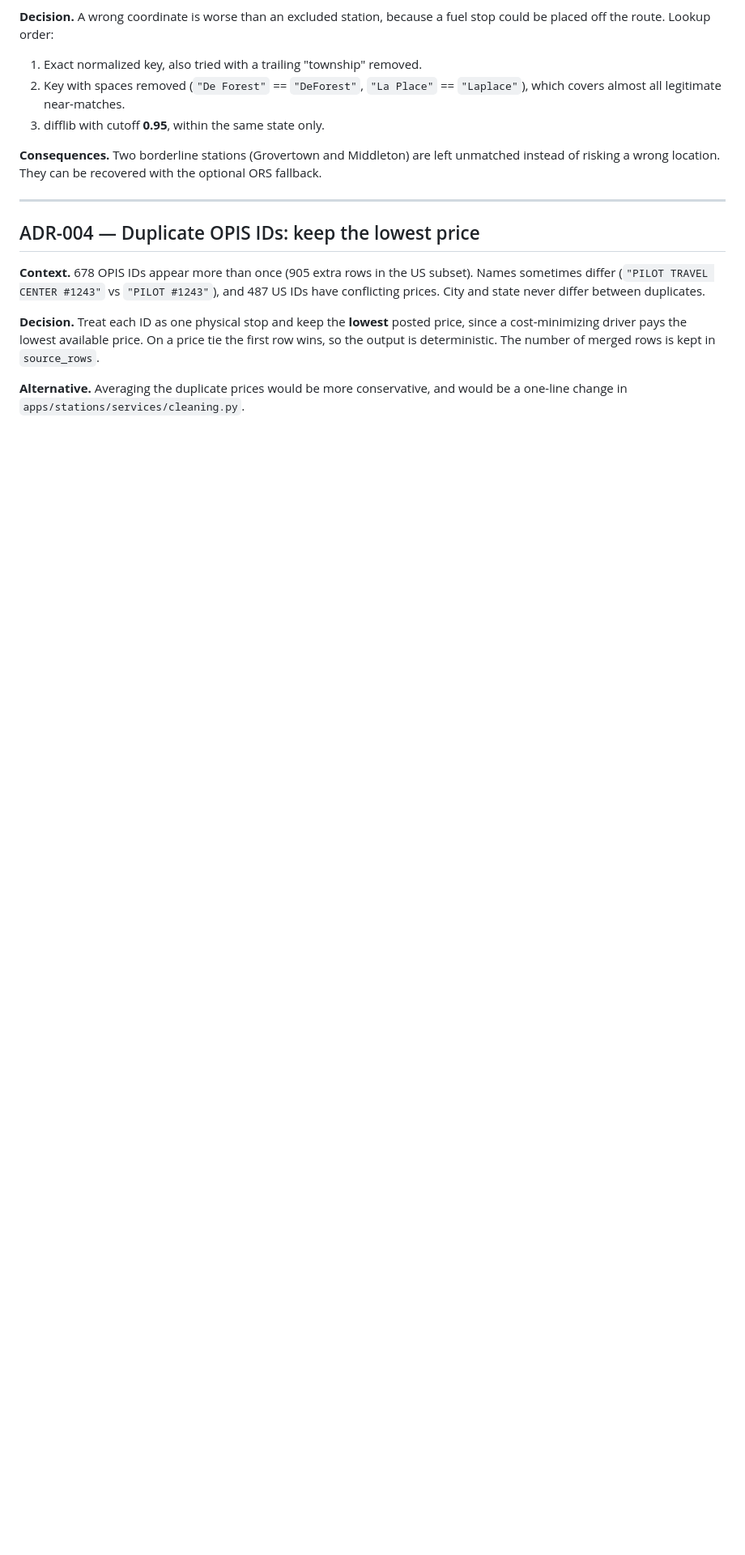
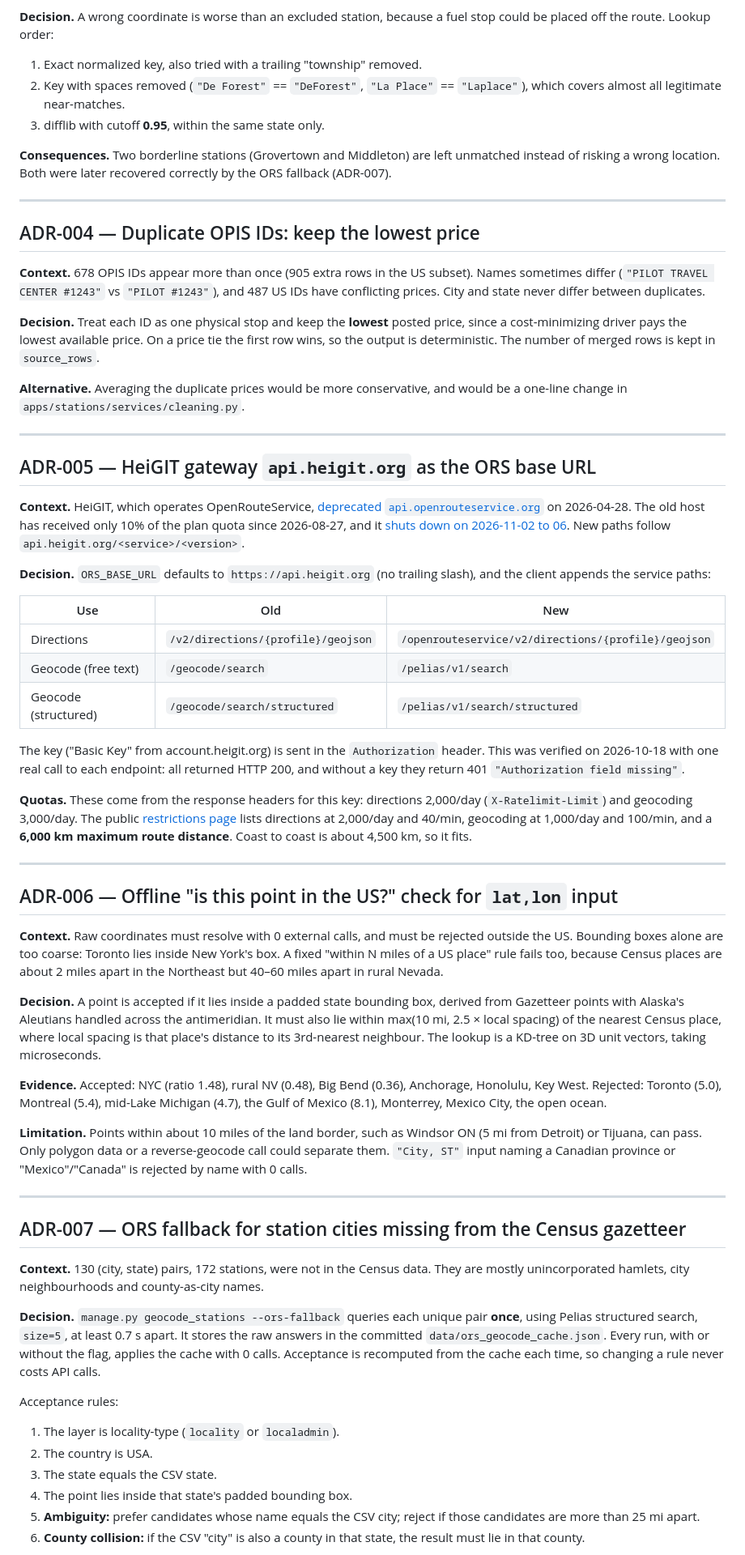
Before and after one commit to Jatin-1602/fuel-route-optimizer, a Markdown page: docs/DESIGN_DECISIONS.md, the part around one of its changes. Shown at 81% size. Rendered like a GitHub page; blank space fills up the shorter version.

Commit message:
docs: add ADRs for ORS base URL, US point check and geocoding fallback

```diff
--- a/docs/DESIGN_DECISIONS.md
+++ b/docs/DESIGN_DECISIONS.md
@@ -44,7 +44,7 @@ Short ADR-style entries: context → decision → consequences. (Expanded in the
 2. Key with spaces removed (`"De Forest"` == `"DeForest"`, `"La Place"` == `"Laplace"`), which covers almost all legitimate near-matches.
 3. difflib with cutoff **0.95**, within the same state only.
 
-**Consequences.** Two borderline stations (Grovertown and Middleton) are left unmatched instead of risking a wrong location. They can be recovered with the optional ORS fallback.
+**Consequences.** Two borderline stations (Grovertown and Middleton) are left unmatched instead of risking a wrong location. Both were later recovered correctly by the ORS fallback (ADR-007).
 
 ---
 
@@ -55,3 +55,50 @@ Short ADR-style entries: context → decision → consequences. (Expanded in the
 **Decision.** Treat each ID as one physical stop and keep the **lowest** posted price, since a cost-minimizing driver pays the lowest available price. On a price tie the first row wins, so the output is deterministic. The number of merged rows is kept in `source_rows`.
 
 **Alternative.** Averaging the duplicate prices would be more conservative, and would be a one-line change in `apps/stations/services/cleaning.py`.
+
+---
+
+## ADR-005 — HeiGIT gateway `api.heigit.org` as the ORS base URL
+
+**Context.** HeiGIT, which operates OpenRouteService, [deprecated `api.openrouteservice.org`](https://ask.openrouteservice.org/t/deprecating-api-openrouteservice-org-in-favour-of-api-heigit-org/7912) on 2026-04-28. The old host has received only 10% of the plan quota since 2026-08-27, and it [shuts down on 2026-11-02 to 06](https://ask.openrouteservice.org/t/reducing-the-quota-of-deprecated-api-api-openrouteservice-org/8013). New paths follow `api.heigit.org/<service>/<version>`.
+
+**Decision.** `ORS_BASE_URL` defaults to `https://api.heigit.org` (no trailing slash), and the client appends the service paths:
+
+| Use | Old | New |
+|---|---|---|
+| Directions | `/v2/directions/{profile}/geojson` | `/openrouteservice/v2/directions/{profile}/geojson` |
+| Geocode (free text) | `/geocode/search` | `/pelias/v1/search` |
+| Geocode (structured) | `/geocode/search/structured` | `/pelias/v1/search/structured` |
+
+The key ("Basic Key" from account.heigit.org) is sent in the `Authorization` header. This was verified on 2026-10-18 with one real call to each endpoint: all returned HTTP 200, and without a key they return 401 `"Authorization field missing"`.
+
+**Quotas.** These come from the response headers for this key: directions 2,000/day (`X-Ratelimit-Limit`) and geocoding 3,000/day. The public [restrictions page](https://openrouteservice.org/restrictions/) lists directions at 2,000/day and 40/min, geocoding at 1,000/day and 100/min, and a **6,000 km maximum route distance**. Coast to coast is about 4,500 km, so it fits.
+
+---
+
+## ADR-006 — Offline "is this point in the US?" check for `lat,lon` input
+
+**Context.** Raw coordinates must resolve with 0 external calls, and must be rejected outside the US. Bounding boxes alone are too coarse: Toronto lies inside New York's box. A fixed "within N miles of a US place" rule fails too, because Census places are about 2 miles apart in the Northeast but 40–60 miles apart in rural Nevada.
+
+**Decision.** A point is accepted if it lies inside a padded state bounding box, derived from Gazetteer points with Alaska's Aleutians handled across the antimeridian. It must also lie within max(10 mi, 2.5 × local spacing) of the nearest Census place, where local spacing is that place's distance to its 3rd-nearest neighbour. The lookup is a KD-tree on 3D unit vectors, taking microseconds.
+
+**Evidence.** Accepted: NYC (ratio 1.48), rural NV (0.48), Big Bend (0.36), Anchorage, Honolulu, Key West. Rejected: Toronto (5.0), Montreal (5.4), mid-Lake Michigan (4.7), the Gulf of Mexico (8.1), Monterrey, Mexico City, the open ocean.
+
+**Limitation.** Points within about 10 miles of the land border, such as Windsor ON (5 mi from Detroit) or Tijuana, can pass. Only polygon data or a reverse-geocode call could separate them. `"City, ST"` input naming a Canadian province or "Mexico"/"Canada" is rejected by name with 0 calls.
+
+---
+
+## ADR-007 — ORS fallback for station cities missing from the Census gazetteer
+
+**Context.** 130 (city, state) pairs, 172 stations, were not in the Census data. They are mostly unincorporated hamlets, city neighbourhoods and county-as-city names.
+
+**Decision.** `manage.py geocode_stations --ors-fallback` queries each unique pair **once**, using Pelias structured search, `size=5`, at least 0.7 s apart. It stores the raw answers in the committed `data/ors_geocode_cache.json`. Every run, with or without the flag, applies the cache with 0 calls. Acceptance is recomputed from the cache each time, so changing a rule never costs API calls.
+
+Acceptance rules:
+1. The layer is locality-type (`locality` or `localadmin`).
+2. The country is USA.
+3. The state equals the CSV state.
+4. The point lies inside that state's padded bounding box.
+5. **Ambiguity:** prefer candidates whose name equals the CSV city; reject if those candidates are more than 25 mi apart.
+6. **County collision:** if the CSV "city" is also a county in that state, the result must lie in that county.
+
```
Also changed, not shown: other parts of docs/DESIGN_DECISIONS.md (+17 -1 lines).
